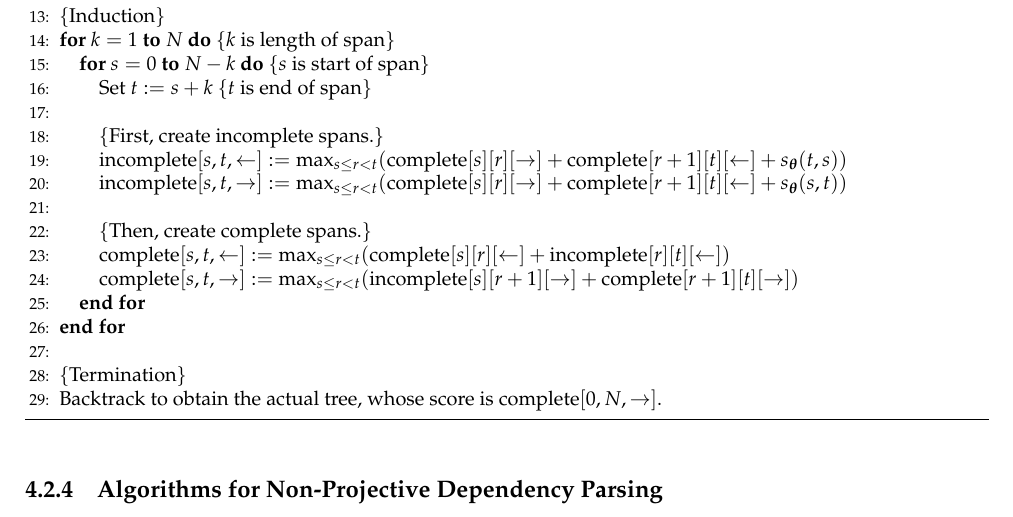
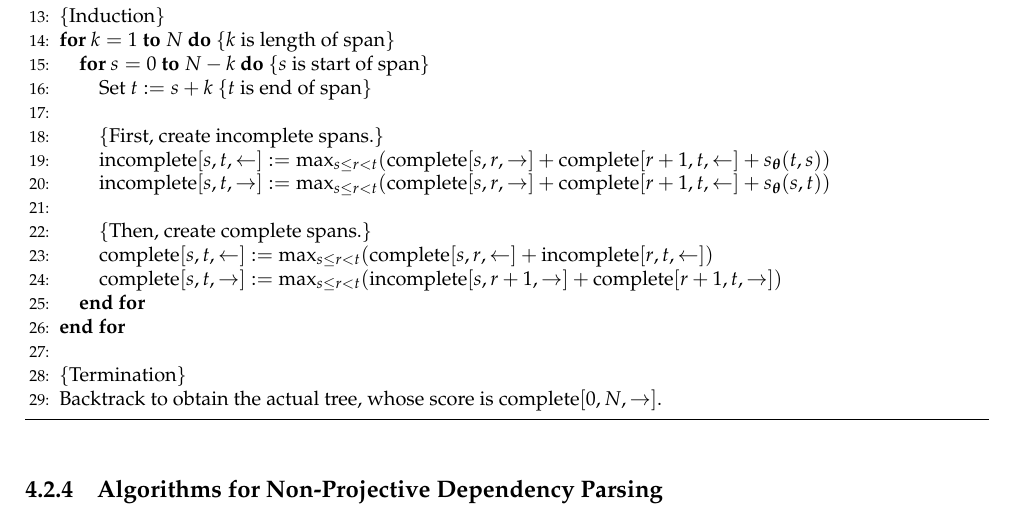
Before and after one commit to LxMLS/lxmls-guide, a LaTeX thesis (guide.tex, which reads pages/parsing/parsing.tex): part of page 82 of 115, cut so that both start at the same text. Compiled offline with pdfLaTeX.

Commit message:
replaced [a][b][c] by [a,b,c]

```diff
--- a/pages/parsing/parsing.tex
+++ b/pages/parsing/parsing.tex
@@ -453,12 +453,12 @@ the partition function and the posterior marginals.
 	\STATE Set $t := s + k$ \COMMENT{$t$ is end of span}
 	\STATE
 	\STATE \COMMENT{First, create incomplete spans.}
-	\STATE $\mathrm{incomplete}[s,t,\leftarrow] := \max_{s \le r < t} (\mathrm{complete}[s][r][\rightarrow] + \mathrm{complete}[r+1][t][\leftarrow] + s_{\boldsymbol{\theta}}(t,s)) $
-	\STATE $\mathrm{incomplete}[s,t,\rightarrow] := \max_{s \le r < t} (\mathrm{complete}[s][r][\rightarrow] + \mathrm{complete}[r+1][t][\leftarrow] + s_{\boldsymbol{\theta}}(s,t))$
+	\STATE $\mathrm{incomplete}[s,t,\leftarrow] := \max_{s \le r < t} (\mathrm{complete}[s,r,\rightarrow] + \mathrm{complete}[r+1,t,\leftarrow] + s_{\boldsymbol{\theta}}(t,s)) $
+	\STATE $\mathrm{incomplete}[s,t,\rightarrow] := \max_{s \le r < t} (\mathrm{complete}[s,r,\rightarrow] + \mathrm{complete}[r+1,t,\leftarrow] + s_{\boldsymbol{\theta}}(s,t))$
 	\STATE
 	\STATE \COMMENT{Then, create complete spans.}
-	\STATE $\mathrm{complete}[s,t,\leftarrow] := \max_{s \le r < t} (\mathrm{complete}[s][r][\leftarrow] + \mathrm{incomplete}[r][t][\leftarrow])$
-	\STATE $\mathrm{complete}[s,t,\rightarrow] := \max_{s \le r < t} (\mathrm{incomplete}[s][r+1][\rightarrow] + \mathrm{complete}[r+1][t][\rightarrow])$
+	\STATE $\mathrm{complete}[s,t,\leftarrow] := \max_{s \le r < t} (\mathrm{complete}[s,r,\leftarrow] + \mathrm{incomplete}[r,t,\leftarrow])$
+	\STATE $\mathrm{complete}[s,t,\rightarrow] := \max_{s \le r < t} (\mathrm{incomplete}[s,r+1,\rightarrow] + \mathrm{complete}[r+1,t,\rightarrow])$
 	\ENDFOR
 	\ENDFOR
 	\STATE
```
